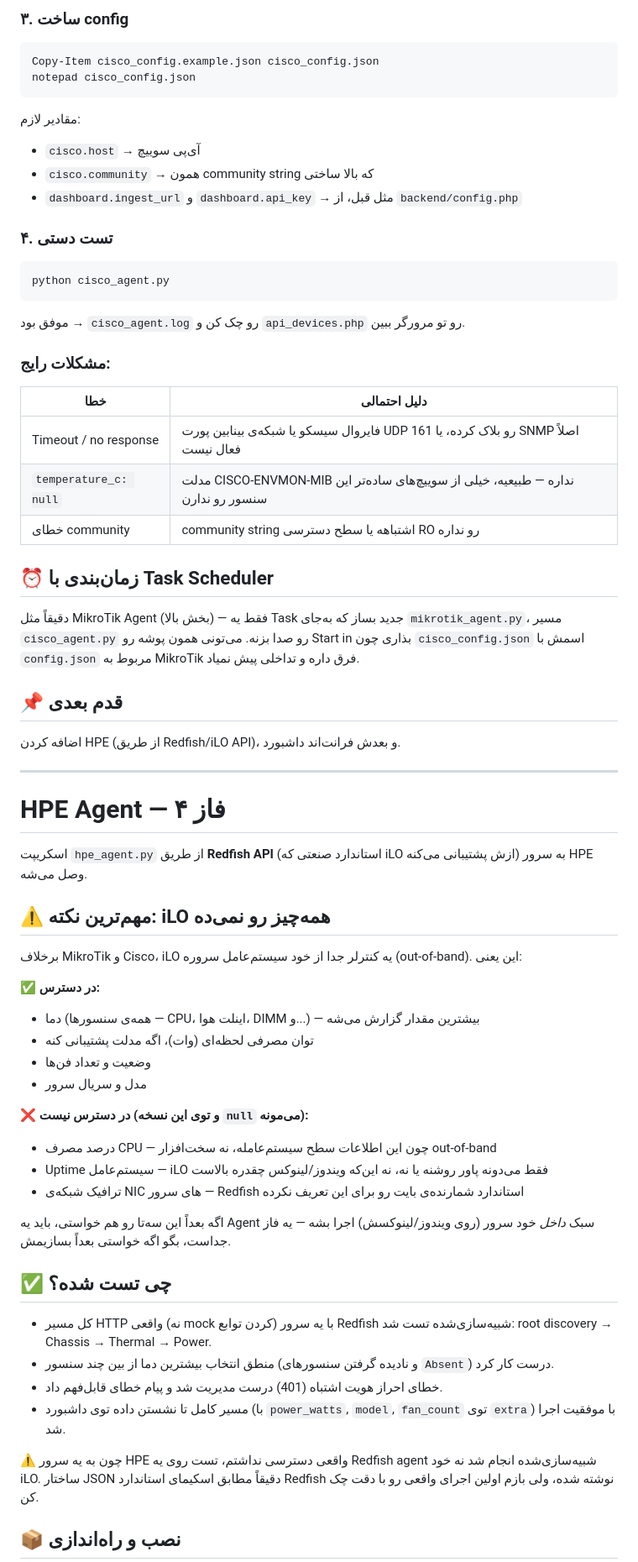
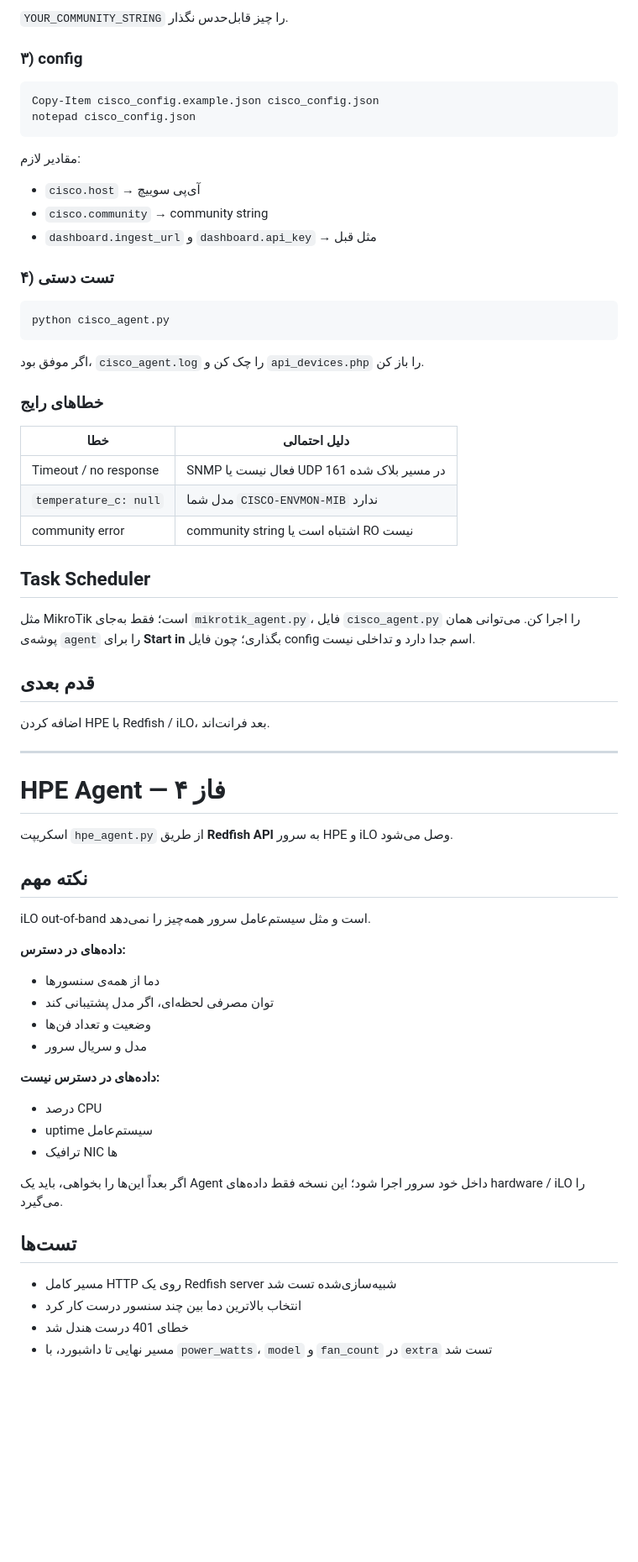
Before and after one commit to Rahideh/homelab-dashboard, a Markdown page: Translation/agent-README-fa.md, the part around one of its changes. Shown at 84% size. Rendered like a GitHub page; blank space fills up the shorter version.

````diff
--- a/Translation/agent-README-fa.md
+++ b/Translation/agent-README-fa.md
@@ -124,65 +142,73 @@ write memory
 
-### ۳. ساخت config
+`YOUR_COMMUNITY_STRING` را چیز قابل‌حدس نگذار.
+
+### ۳) config
+
 ```powershell
 Copy-Item cisco_config.example.json cisco_config.json
 notepad cisco_config.json
 ```
+
 مقادیر لازم:
-- `cisco.host` → آی‌پی سوییچ
-- `cisco.community` → همون community string که بالا ساختی
-- `dashboard.ingest_url` و `dashboard.api_key` → مثل قبل، از `backend/config.php`
 
-### ۴. تست دستی
+* `cisco.host` → آی‌پی سوییچ
+* `cisco.community` → community string
+* `dashboard.ingest_url` و `dashboard.api_key` → مثل قبل
+
+### ۴) تست دستی
+
 ```powershell
 python cisco_agent.py
 ```
-موفق بود → `cisco_agent.log` رو چک کن و `api_devices.php` رو تو مرورگر ببین.
 
-### مشکلات رایج:
-| خطا | دلیل احتمالی |
-|---|---|
-| Timeout / no response | فایروال سیسکو یا شبکه‌ی بینابین پورت UDP 161 رو بلاک کرده، یا SNMP اصلاً فعال نیست |
-| `temperature_c: null` | مدلت CISCO-ENVMON-MIB نداره — طبیعیه، خیلی از سوییچ‌های ساده‌تر این سنسور رو ندارن |
-| خطای community | community string اشتباهه یا سطح دسترسی RO رو نداره |
+اگر موفق بود، `cisco_agent.log` را چک کن و `api_devices.php` را باز کن.
 
-## ⏰ زمان‌بندی با Task Scheduler
-دقیقاً مثل MikroTik Agent (بخش بالا) — فقط یه Task جدید بساز که به‌جای `mikrotik_agent.py`، مسیر `cisco_agent.py` رو صدا بزنه. می‌تونی همون پوشه رو Start in بذاری چون `cisco_config.json` اسمش با `config.json` مربوط به MikroTik فرق داره و تداخلی پیش نمیاد.
+### خطاهای رایج
 
-## 📌 قدم بعدی
+| خطا                   | دلیل احتمالی                               |
+| --------------------- | ------------------------------------------ |
+| Timeout / no response | SNMP فعال نیست یا UDP 161 در مسیر بلاک شده |
+| `temperature_c: null` | مدل شما `CISCO-ENVMON-MIB` ندارد           |
+| community error       | community string اشتباه است یا RO نیست     |
 
-اضافه کردن HPE (از طریق Redfish/iLO API)، و بعدش فرانت‌اند داشبورد.
+## Task Scheduler
+
+مثل MikroTik است؛ فقط به‌جای `mikrotik_agent.py`، فایل `cisco_agent.py` را اجرا کن.
+می‌توانی همان پوشه‌ی `agent` را برای **Start in** بگذاری؛ چون فایل config اسم جدا دارد و تداخلی نیست.
+
+## قدم بعدی
+
+اضافه کردن HPE با Redfish / iLO، بعد فرانت‌اند.
 
 ---
 
 # HPE Agent — فاز ۴
 
-اسکریپت `hpe_agent.py` از طریق **Redfish API** (استاندارد صنعتی که iLO ازش پشتیبانی می‌کنه) به سرور HPE وصل می‌شه.
+اسکریپت `hpe_agent.py` از طریق **Redfish API** به سرور HPE و iLO وصل می‌شود.
 
-## ⚠️ مهم‌ترین نکته: iLO همه‌چیز رو نمی‌ده
+## نکته مهم
 
-برخلاف MikroTik و Cisco، iLO یه کنترلر جدا از خود سیستم‌عامل سروره (out-of-band). این یعنی:
+iLO out-of-band است و مثل سیستم‌عامل سرور همه‌چیز را نمی‌دهد.
 
-**✅ در دسترس:**
-- دما (همه‌ی سنسورها — CPU، اینلت هوا، DIMM و...) — بیشترین مقدار گزارش می‌شه
-- توان مصرفی لحظه‌ای (وات)، اگه مدلت پشتیبانی کنه
-- وضعیت و تعداد فن‌ها
-- مدل و سریال سرور
+**داده‌های در دسترس:**
 
-**❌ در دسترس نیست (و توی این نسخه `null` می‌مونه):**
-- درصد مصرف CPU — چون این اطلاعات سطح سیستم‌عامله، نه سخت‌افزار out-of-band
-- Uptime سیستم‌عامل — iLO فقط می‌دونه پاور روشنه یا نه، نه این‌که ویندوز/لینوکس چقدره بالاست
-- ترافیک شبکه‌ی NIC های سرور — Redfish استاندارد شمارنده‌ی بایت رو برای این تعریف نکرده
+* دما از همه‌ی سنسورها
+* توان مصرفی لحظه‌ای، اگر مدل پشتیبانی کند
+* وضعیت و تعداد فن‌ها
+* مدل و سریال سرور
 
-اگه بعداً این سه‌تا رو هم خواستی، باید یه Agent سبک *داخل* خود سرور (روی ویندوز/لینوکسش) اجرا بشه — یه فاز جداست، بگو اگه خواستی بعداً بسازیمش.
+**داده‌های در دسترس نیست:**
 
-## ✅ چی تست شده؟
+* درصد CPU
+* uptime سیستم‌عامل
+* ترافیک NIC ها
 
-- کل مسیر HTTP واقعی (نه mock کردن توابع) با یه سرور Redfish شبیه‌سازی‌شده تست شد: root discovery → Chassis → Thermal → Power.
-- منطق انتخاب بیشترین دما از بین چند سنسور (و نادیده گرفتن سنسورهای `Absent`) درست کار کرد.
-- خطای احراز هویت اشتباه (401) درست مدیریت شد و پیام خطای قابل‌فهم داد.
-- مسیر کامل تا نشستن داده توی داشبورد (با `power_watts`, `model`, `fan_count` توی `extra`) با موفقیت اجرا شد.
+اگر بعداً این‌ها را بخواهی، باید یک Agent داخل خود سرور اجرا شود؛ این نسخه فقط داده‌های hardware / iLO را می‌گیرد.
 
-⚠️ چون به یه سرور HPE واقعی دسترسی نداشتم، تست روی یه Redfish agent شبیه‌سازی‌شده انجام شد نه خود iLO. ساختار JSON دقیقاً مطابق اسکیمای استاندارد Redfish نوشته شده، ولی بازم اولین اجرای واقعی رو با دقت چک کن.
+## تست‌ها
 
-## 📦 نصب و راه‌اندازی
+* مسیر کامل HTTP روی یک Redfish server شبیه‌سازی‌شده تست شد
+* انتخاب بالاترین دما بین چند سنسور درست کار کرد
+* خطای 401 درست هندل شد
+* مسیر نهایی تا داشبورد، با `power_watts`، `model` و `fan_count` در `extra` تست شد
 
````
Also changed, not shown: other parts of Translation/agent-README-fa.md (+122 -88 lines).
